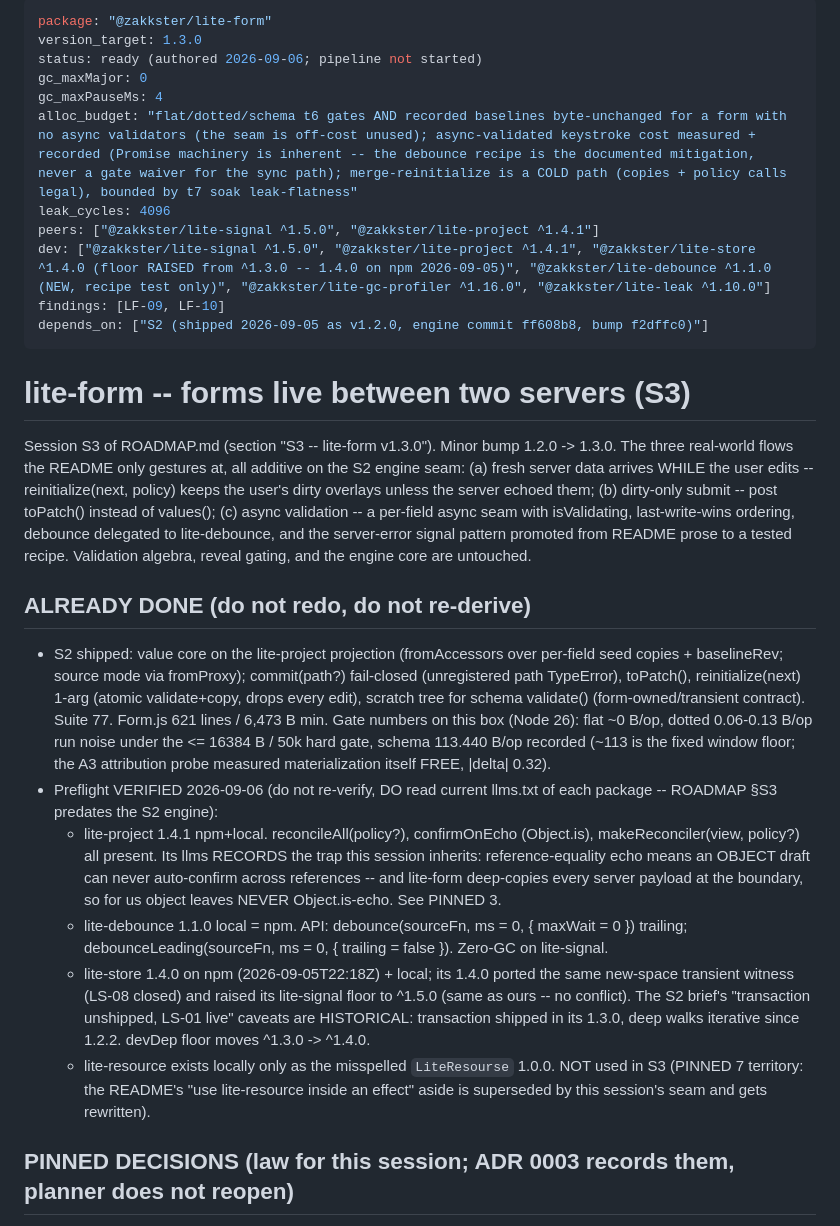
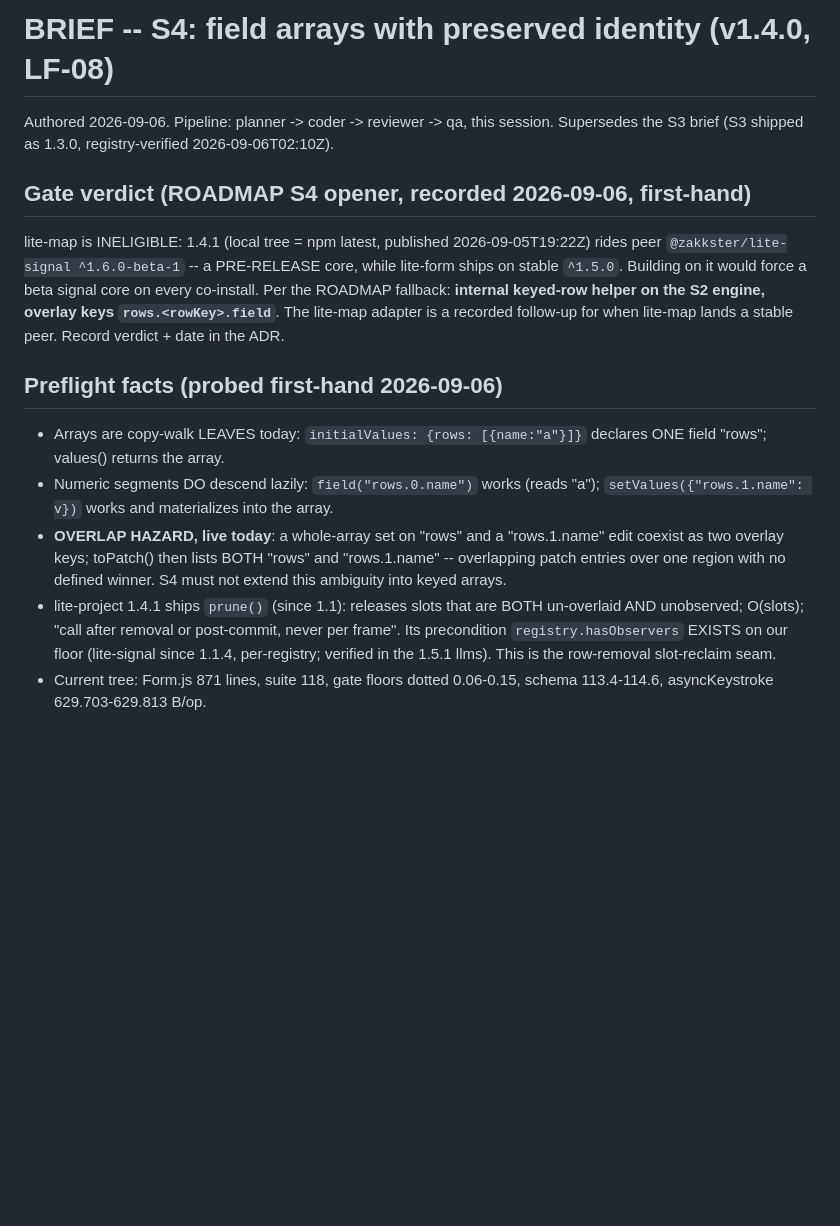
Before and after one commit to PeshoVurtoleta/lite-form, a Markdown page: BRIEF.md, the part around one of its changes. GitHub-like rendering; blank space fills up the shorter version.

Commit message:
docs: S4 brief -- field arrays with preserved identity (gate verdict: internal keyed rows, lite-map peer still beta)
Co-Authored-By: Claude Fable 5 <noreply@anthropic.com>

```diff
--- a/BRIEF.md
+++ b/BRIEF.md
@@ -1,61 +1,33 @@
----
-package: "@zakkster/lite-form"
-version_target: 1.3.0
-status: ready (authored 2026-09-06; pipeline not started)
-gc_maxMajor: 0
-gc_maxPauseMs: 4
-alloc_budget: "flat/dotted/schema t6 gates AND recorded baselines byte-unchanged for a form with no async validators (the seam is off-cost unused); async-validated keystroke cost measured + recorded (Promise machinery is inherent -- the debounce recipe is the documented mitigation, never a gate waiver for the sync path); merge-reinitialize is a COLD path (copies + policy calls legal), bounded by t7 soak leak-flatness"
-leak_cycles: 4096
-peers: ["@zakkster/lite-signal ^1.5.0", "@zakkster/lite-project ^1.4.1"]
-dev: ["@zakkster/lite-signal ^1.5.0", "@zakkster/lite-project ^1.4.1", "@zakkster/lite-store ^1.4.0 (floor RAISED from ^1.3.0 -- 1.4.0 on npm 2026-09-05)", "@zakkster/lite-debounce ^1.1.0 (NEW, recipe test only)", "@zakkster/lite-gc-profiler ^1.16.0", "@zakkster/lite-leak ^1.10.0"]
-findings: [LF-09, LF-10]
-depends_on: ["S2 (shipped 2026-09-05 as v1.2.0, engine commit ff608b8, bump f2dffc0)"]
----
+# BRIEF -- S4: field arrays with preserved identity (v1.4.0, LF-08)
 
-# lite-form -- forms live between two servers (S3)
+Authored 2026-09-06. Pipeline: planner -> coder -> reviewer -> qa, this session.
+Supersedes the S3 brief (S3 shipped as 1.3.0, registry-verified 2026-09-06T02:10Z).
 
-Session S3 of ROADMAP.md (section "S3 -- lite-form v1.3.0"). Minor bump
-1.2.0 -> 1.3.0. The three real-world flows the README only gestures at, all
-additive on the S2 engine seam: (a) fresh server data arrives WHILE the user
-edits -- reinitialize(next, policy) keeps the user's dirty overlays unless the
-server echoed them; (b) dirty-only submit -- post toPatch() instead of
-values(); (c) async validation -- a per-field async seam with isValidating,
-last-write-wins ordering, debounce delegated to lite-debounce, and the
-server-error signal pattern promoted from README prose to a tested recipe.
-Validation algebra, reveal gating, and the engine core are untouched.
+## Gate verdict (ROADMAP S4 opener, recorded 2026-09-06, first-hand)
 
-## ALREADY DONE (do not redo, do not re-derive)
+lite-map is INELIGIBLE: 1.4.1 (local tree = npm latest, published
+2026-09-05T19:22Z) rides peer `@zakkster/lite-signal ^1.6.0-beta-1` -- a
+PRE-RELEASE core, while lite-form ships on stable `^1.5.0`. Building on it
+would force a beta signal core on every co-install. Per the ROADMAP fallback:
+**internal keyed-row helper on the S2 engine, overlay keys
+`rows.<rowKey>.field`**. The lite-map adapter is a recorded follow-up for
+when lite-map lands a stable peer. Record verdict + date in the ADR.
 
-- S2 shipped: value core on the lite-project projection (fromAccessors over
-  per-field seed copies + baselineRev; source mode via fromProxy);
-  commit(path?) fail-closed (unregistered path TypeError), toPatch(),
-  reinitialize(next) 1-arg (atomic validate+copy, drops every edit), scratch
-  tree for schema validate() (form-owned/transient contract). Suite 77.
-  Form.js 621 lines / 6,473 B min. Gate numbers on this box (Node 26): flat
-  ~0 B/op, dotted 0.06-0.13 B/op run noise under the <= 16384 B / 50k hard
-  gate, schema 113.440 B/op recorded (~113 is the fixed window floor; the
-  A3 attribution probe measured materialization itself FREE, |delta| 0.32).
-- Preflight VERIFIED 2026-09-06 (do not re-verify, DO read current llms.txt
-  of each package -- ROADMAP §S3 predates the S2 engine):
-  - lite-project 1.4.1 npm+local. reconcileAll(policy?), confirmOnEcho
-    (Object.is), makeReconciler(view, policy?) all present. Its llms RECORDS
-    the trap this session inherits: reference-equality echo means an OBJECT
-    draft can never auto-confirm across references -- and lite-form
-    deep-copies every server payload at the boundary, so for us object
-    leaves NEVER Object.is-echo. See PINNED 3.
-  - lite-debounce 1.1.0 local = npm. API: debounce(sourceFn, ms = 0,
-    { maxWait = 0 }) trailing; debounceLeading(sourceFn, ms = 0,
-    { trailing = false }). Zero-GC on lite-signal.
-  - lite-store 1.4.0 on npm (2026-09-05T22:18Z) + local; its 1.4.0 ported
-    the same new-space transient witness (LS-08 closed) and raised its
-    lite-signal floor to ^1.5.0 (same as ours -- no conflict). The S2
-    brief's "transaction unshipped, LS-01 live" caveats are HISTORICAL:
-    transaction shipped in its 1.3.0, deep walks iterative since 1.2.2.
-    devDep floor moves ^1.3.0 -> ^1.4.0.
-  - lite-resource exists locally only as the misspelled `LiteResourse`
-    1.0.0. NOT used in S3 (PINNED 7 territory: the README's "use
-    lite-resource inside an effect" aside is superseded by this session's
-    seam and gets rewritten).
+## Preflight facts (probed first-hand 2026-09-06)
 
-## PINNED DECISIONS (law for this session; ADR 0003 records them, planner does not reopen)
+- Arrays are copy-walk LEAVES today: `initialValues: {rows: [{name:"a"}]}`
+  declares ONE field "rows"; values() returns the array.
+- Numeric segments DO descend lazily: `field("rows.0.name")` works (reads
+  "a"); `setValues({"rows.1.name": v})` works and materializes into the array.
+- **OVERLAP HAZARD, live today**: a whole-array set on "rows" and a
+  "rows.1.name" edit coexist as two overlay keys; toPatch() then lists BOTH
+  "rows" and "rows.1.name" -- overlapping patch entries over one region with
+  no defined winner. S4 must not extend this ambiguity into keyed arrays.
+- lite-project 1.4.1 ships `prune()` (since 1.1): releases slots that are
+  BOTH un-overlaid AND unobserved; O(slots); "call after removal or
+  post-commit, never per frame". Its precondition `registry.hasObservers`
+  EXISTS on our floor (lite-signal since 1.1.4, per-registry; verified in
+  the 1.5.1 llms). This is the row-removal slot-reclaim seam.
+- Current tree: Form.js 871 lines, suite 118, gate floors dotted 0.06-0.15,
+  schema 113.4-114.6, asyncKeystroke 629.703-629.813 B/op.
 
```
Also changed, not shown: other parts of BRIEF.md (+131 -172 lines).
